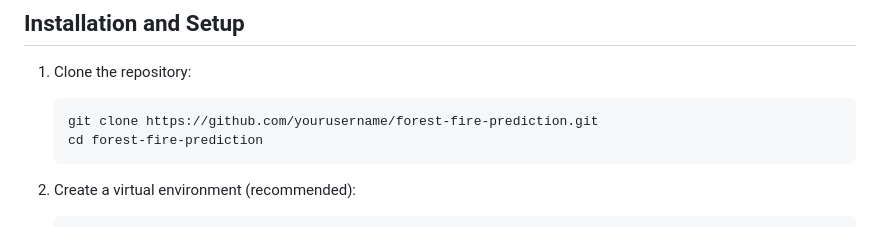
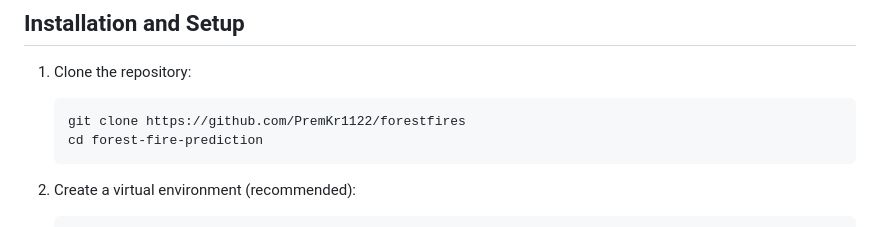
Before and after one commit to PremKr1122/Forest-fire-prediction, a Markdown page: README.md, the part around the change. Drawn GitHub-style.

````diff
--- a/README.md
+++ b/README.md
@@ -19,7 +19,7 @@ This project aims to predict forest fire occurrences using various regression te
 
 1. Clone the repository:
     ```bash
-    git clone https://github.com/yourusername/forest-fire-prediction.git
+    git clone https://github.com/PremKr1122/forestfires
     cd forest-fire-prediction
     ```
 
````
